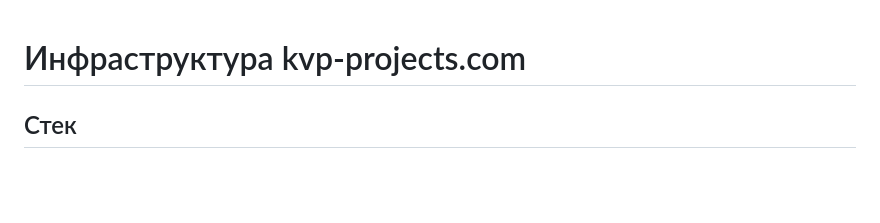
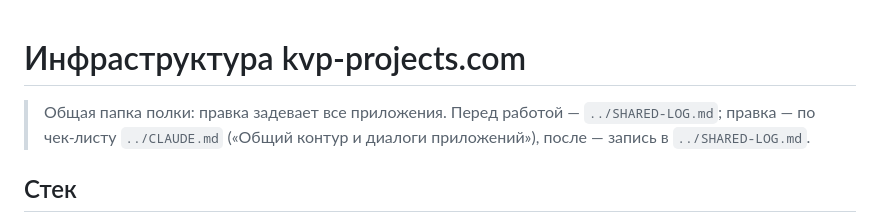
Before and after one commit to kvp5359-lab/kvp-projects.com, a Markdown page: .claude/rules/infrastructure.md, the part around the change. Drawn GitHub-style; blank space fills up the shorter version.

Commit message:
Docs: shared contour section (rules, shared log, what not to change)
Co-Authored-By: Claude Opus 5.5 <noreply@anthropic.com>

```diff
--- a/.claude/rules/infrastructure.md
+++ b/.claude/rules/infrastructure.md
@@ -1,4 +1,8 @@
 # Инфраструктура kvp-projects.com
+
+
+> Общая папка полки: правка задевает все приложения. Перед работой — `../SHARED-LOG.md`; правка — по чек-листу
+> `../CLAUDE.md` («Общий контур и диалоги приложений»), после — запись в `../SHARED-LOG.md`.
 
 ## Стек
 Статический сайт без фреймворков: `build.py` (Python 3, только стандартная библиотека + `sips` macOS для значков)
```
